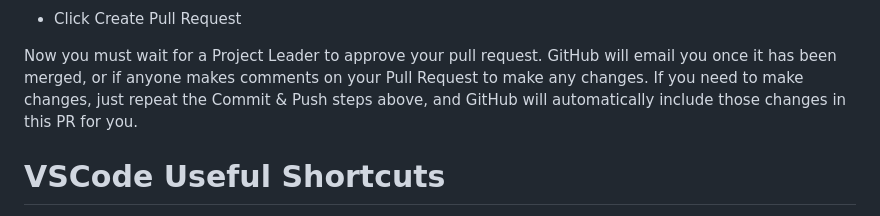
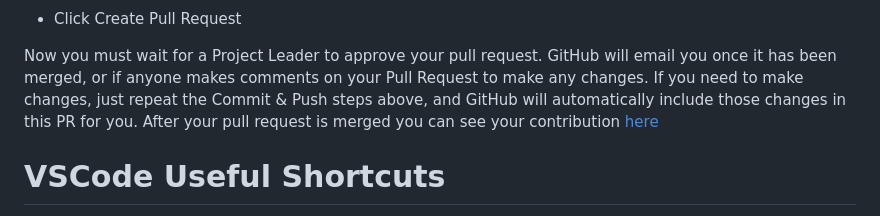
Before and after one commit to usrbinsam/cwhq-practice-repo, a Markdown page: README.md, the part around the change. Drawn GitHub-style.

Commit message:
Added the github pages link

```diff
--- a/README.md
+++ b/README.md
@@ -208,7 +208,7 @@ Go to this repository's GitHub page [here](https://github.com/usrbinsam/cwhq-pra
 
 - Click Create Pull Request
 
-Now you must wait for a Project Leader to approve your pull request. GitHub will email you once it has been merged, or if anyone makes comments on your Pull Request to make any changes. If you need to make changes, just repeat the Commit & Push steps above, and GitHub will automatically include those changes in this PR for you.
+Now you must wait for a Project Leader to approve your pull request. GitHub will email you once it has been merged, or if anyone makes comments on your Pull Request to make any changes. If you need to make changes, just repeat the Commit & Push steps above, and GitHub will automatically include those changes in this PR for you. After your pull request is merged you can see your contribution [here](https://cwhq-internship.github.io/cwhq-practice-repo/)
 
 
 # VSCode Useful Shortcuts
```
